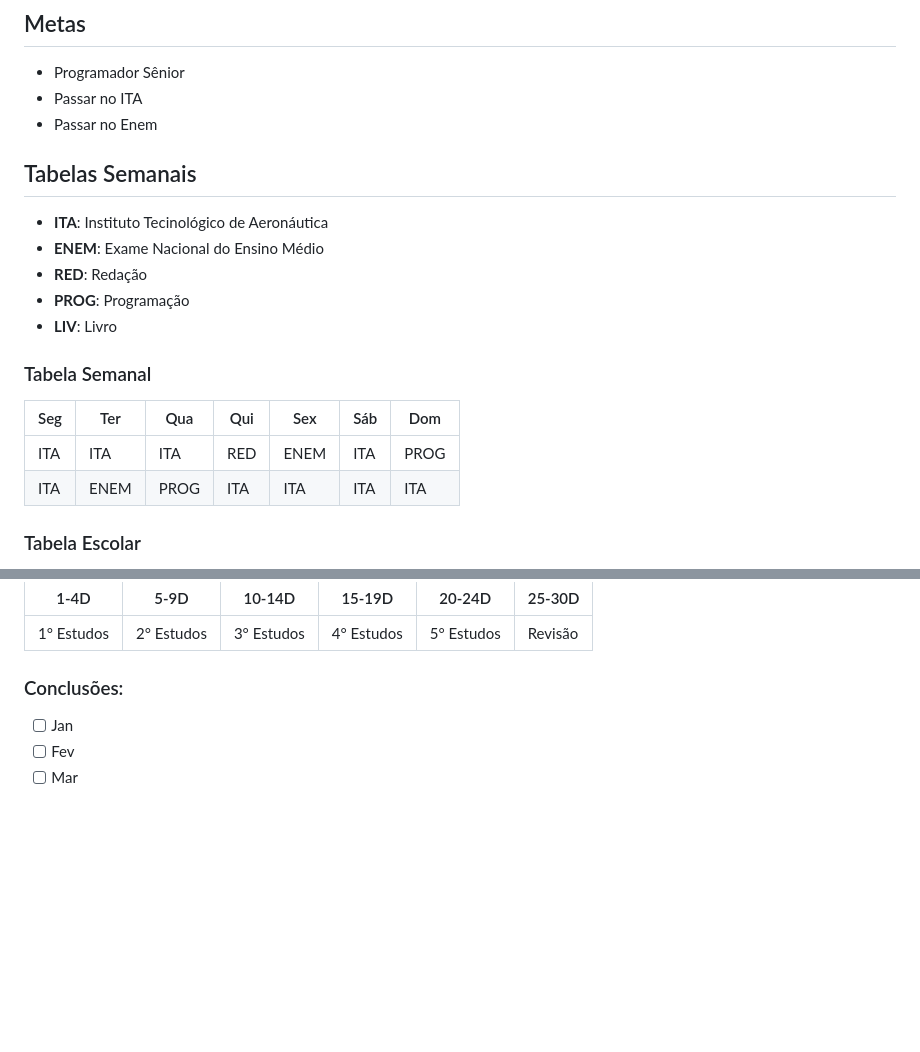
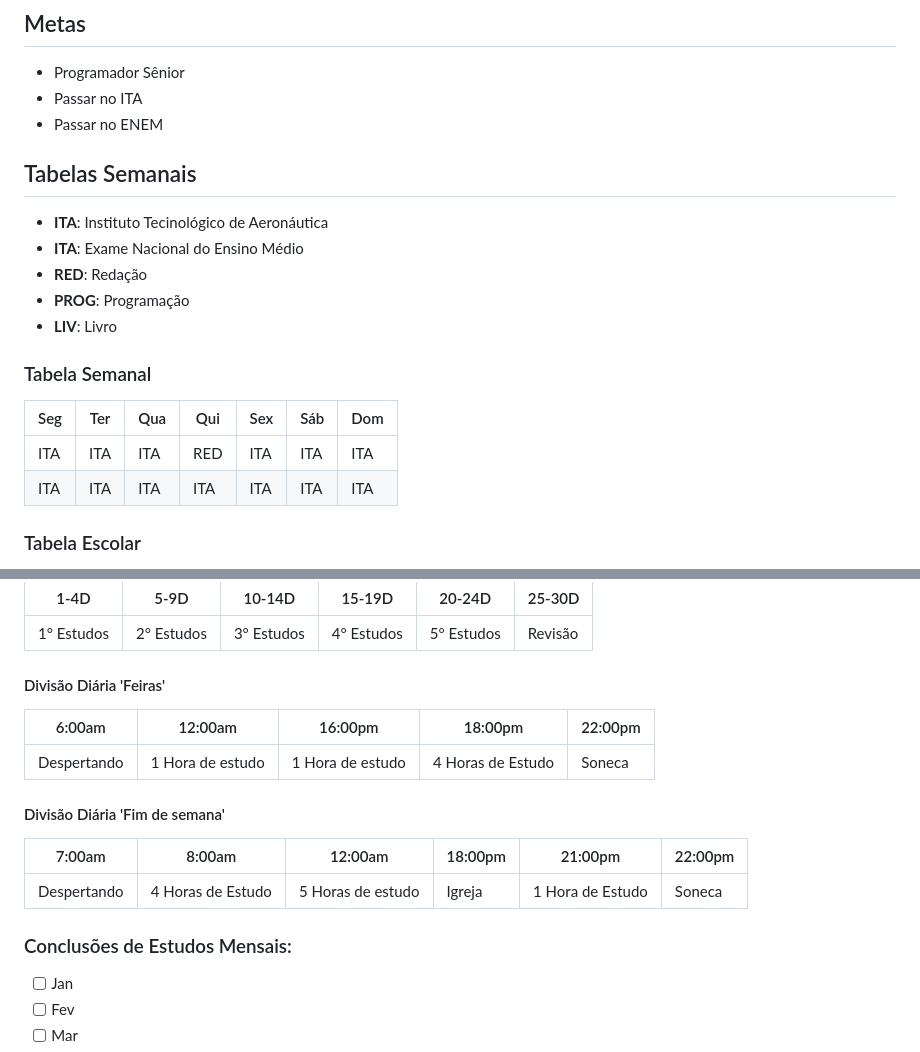
Before and after one commit to Py-Llip/os, a Markdown page: README.md, 2 parts joined by grey strips. Drawn GitHub-style; blank space fills up the shorter version.

Commit message:
Adicionado as Divisões Diárias

```diff
--- a/README.md
+++ b/README.md
@@ -4,11 +4,11 @@
 ## Metas
  - Programador Sênior
  - Passar no ITA
- - Passar no Enem
+ - Passar no ENEM
 
 ## Tabelas Semanais
  - **ITA**: Instituto Tecinológico de Aeronáutica
- - **ENEM**: Exame Nacional do Ensino Médio
+ - **ITA**: Exame Nacional do Ensino Médio
  - **RED**: Redação
  - **PROG**: Programação
  - **LIV**: Livro
@@ -16,8 +16,8 @@
  ### Tabela Semanal
   |Seg|Ter|Qua|Qui|Sex|Sáb|Dom|
   |---|---|---|---|---|---|---|
-  |ITA|ITA|ITA|RED|ENEM|ITA|PROG|
-  |ITA|ENEM|PROG|ITA|ITA|ITA|ITA|
+  |ITA|ITA|ITA|RED|ITA|ITA|ITA|
+  |ITA|ITA|ITA|ITA|ITA|ITA|ITA|
 
  ### Tabela Escolar
   1. Horários Seguros
@@ -62,7 +62,18 @@
  |1-4D|5-9D|10-14D|15-19D|20-24D|25-30D|
  |----|----|------|------|------|------|
  |1° Estudos|2° Estudos|3° Estudos|4° Estudos|5° Estudos|Revisão|
-### Conclusões:
+
+ #### Divisão Diária 'Feiras'
+ |6:00am|12:00am|16:00pm|18:00pm|22:00pm|
+ |---|---|---|---|---|
+ |Despertando|1 Hora de estudo|1 Hora de estudo|4 Horas de Estudo|Soneca|
+
+ #### Divisão Diária 'Fim de semana'
+ |7:00am|8:00am|12:00am|18:00pm|21:00pm|22:00pm|
+ |---|---|---|---|---|---|
+ |Despertando|4 Horas de Estudo|5 Horas de estudo|Igreja|1 Hora de Estudo|Soneca|
+
+### Conclusões de Estudos Mensais:
  - [ ] Jan
  - [ ] Fev
  - [ ] Mar
```
